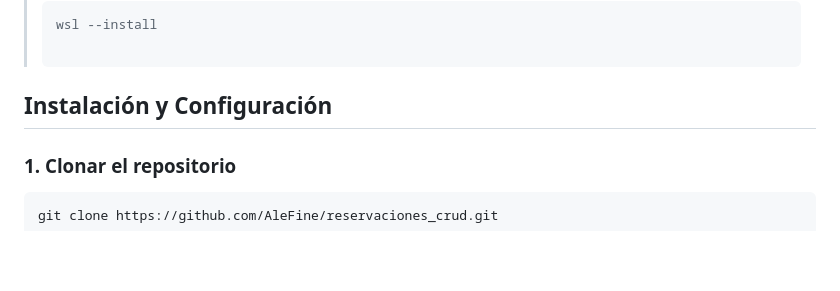
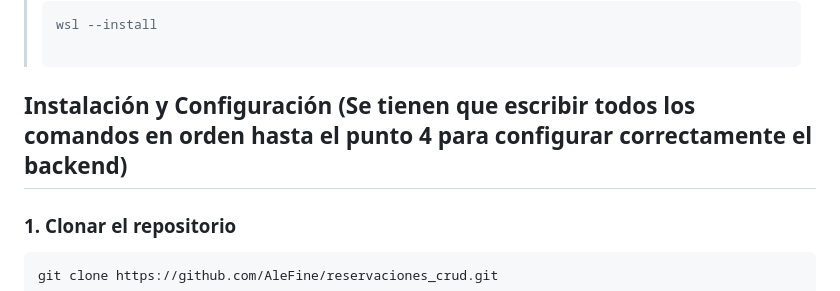
Before and after one commit to AleFine/reservacion_crud_ci, a Markdown page: README.md, the part around the change. Drawn GitHub-style; blank space fills up the shorter version.

```diff
--- a/README.md
+++ b/README.md
@@ -32,7 +32,7 @@ proceso ordenado de desarrollo se puede visualizar en la sección de Issues -> C
 > wsl --install
 >
 
-## Instalación y Configuración
+## Instalación y Configuración (Se tienen que escribir todos los comandos en orden hasta el punto 4 para configurar correctamente el backend)
 
 ### 1. Clonar el repositorio
 
```
